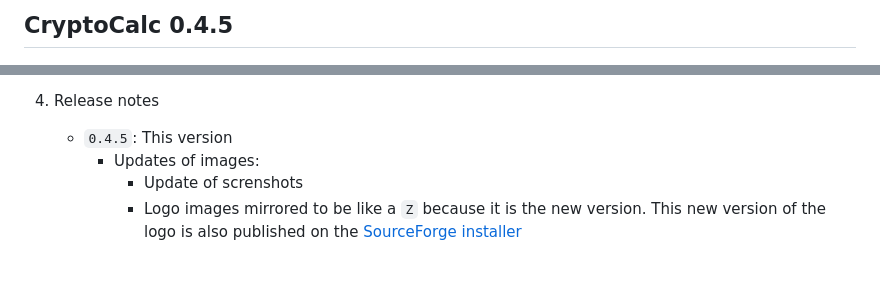
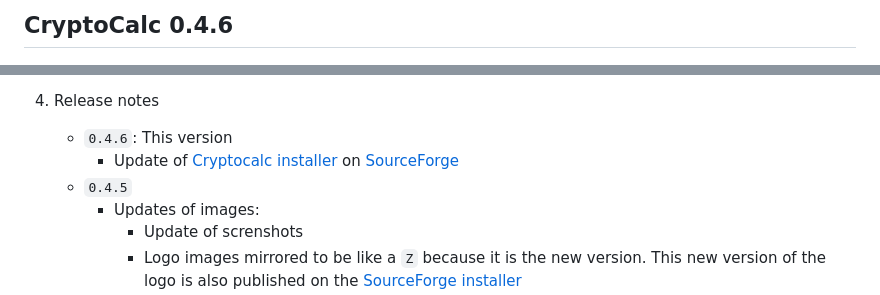
Before and after one commit to ALADAS-org/Cryptocalc, a Markdown page: README.md, 2 parts joined by grey strips. GitHub-like rendering; blank space fills up the shorter version.

Commit message:
0.4.6: update of Cryptocalc.exe (Windows) installeron SourceForge

```diff
--- a/README.md
+++ b/README.md
@@ -1,4 +1,4 @@
-## CryptoCalc 0.4.5
+## CryptoCalc 0.4.6
 ![](https://github.com/ALADAS-org/cryptocalc/blob/master/_doc/Screenshots/Entropy_Wallet_0_4_5_EN.gif)
 1. Purpose
    _CryptoCalc_ is a _Cryptocurrency wallet generator_ provided as a standalone non custodial desktop application.
@@ -162,7 +162,9 @@
 				       - `X` means _Linux_, you may need to give _Execution rights_ by using `chmod +x _runX.sh`
 
 4. Release notes
-    - `0.4.5`: This version
+    - `0.4.6`: This version
+	    - Update of [Cryptocalc installer](https://sourceforge.net/projects/aladas-cryptocalc/) on [SourceForge](https://sourceforge.net)
+    - `0.4.5`
 	    - Updates of images:
             - Update of screnshots
 		    - Logo images mirrored to be like a `Z` because it is the new version. This new version of the
```
Also changed, not shown: _doc/Screenshots/Entropy_Wallet_0_3_45_EN.gif (deleted), _doc/Screenshots/v0_3_45_Entropy_EN.png (deleted), _doc/Screenshots/v0_3_45_Wallet_EN.png (deleted), _doc/Screenshots/v0_4_5_Wallet_EN.png, 4 other files.
